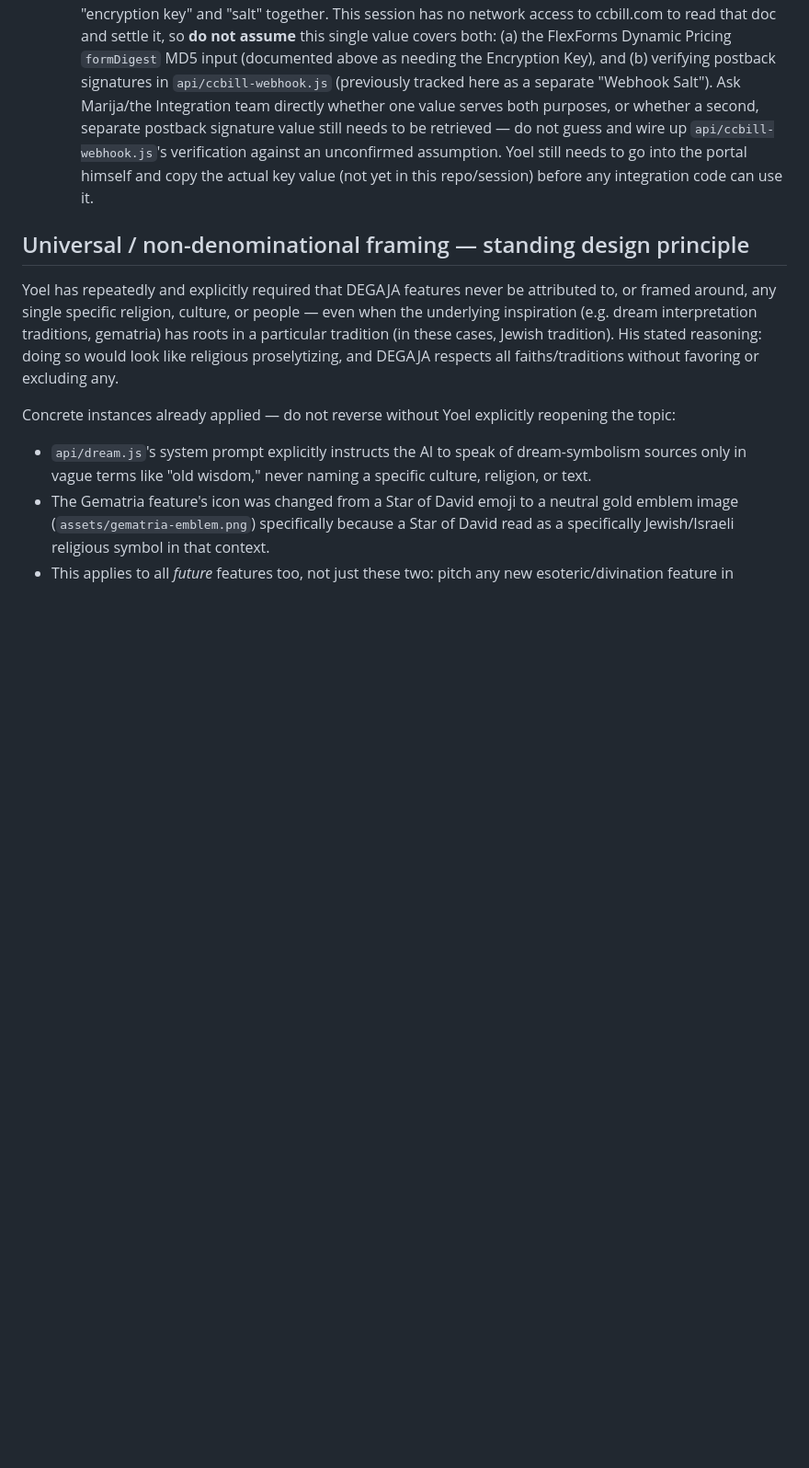
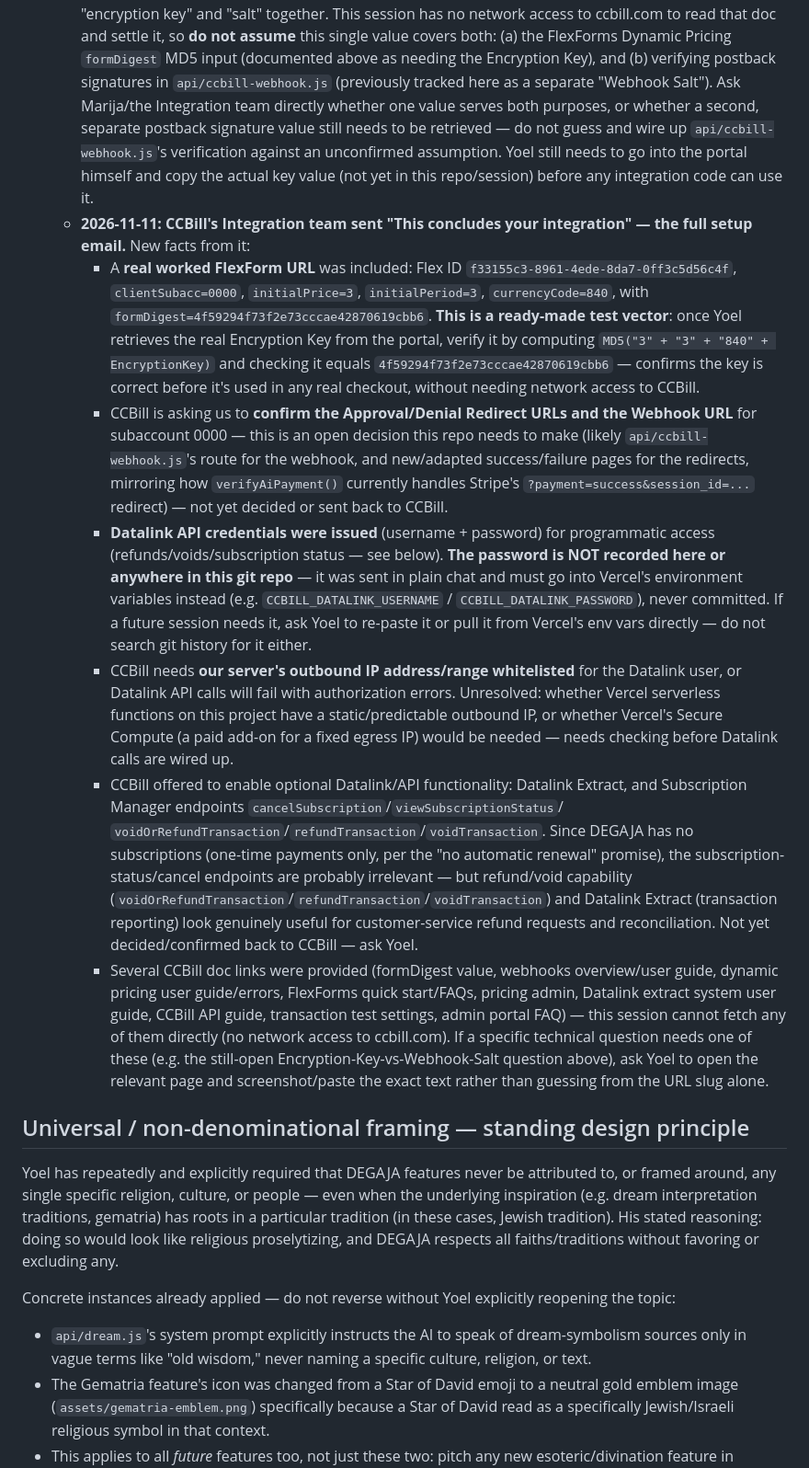
Before and after one commit to Sikul25/Degaja-2.0, a Markdown page: CLAUDE.md, the part around the change. Shown at 92% size. Rendered like a GitHub page; blank space fills up the shorter version.

Commit message:
Record CCBill's full integration-setup email (Flex ID, test vector, open items)
Captures the worked formDigest test vector for verifying the real
Encryption Key once retrieved, the pending redirect/webhook URL
decision, the IP-whitelisting requirement for Datalink, and which
optional Datalink/API functionality looks relevant given DEGAJA has
no subscriptions. Deliberately omits the Datalink password CCBill
sent in plain chat - that belongs in Vercel env vars, never in git.

```diff
--- a/CLAUDE.md
+++ b/CLAUDE.md
@@ -169,6 +169,60 @@ detail — read it at the start of any new session on this repo.
     Yoel still needs to go into the portal himself and copy the actual key
     value (not yet in this repo/session) before any integration code can
     use it.
+  - **2026-11-11: CCBill's Integration team sent "This concludes your
+    integration" — the full setup email.** New facts from it:
+    - A **real worked FlexForm URL** was included: Flex ID
+      `f33155c3-8961-4ede-8da7-0ff3c5d56c4f`, `clientSubacc=0000`,
+      `initialPrice=3`, `initialPeriod=3`, `currencyCode=840`, with
+      `formDigest=4f59294f73f2e73cccae42870619cbb6`. **This is a ready-made
+      test vector**: once Yoel retrieves the real Encryption Key from the
+      portal, verify it by computing
+      `MD5("3" + "3" + "840" + EncryptionKey)` and checking it equals
+      `4f59294f73f2e73cccae42870619cbb6` — confirms the key is correct
+      before it's used in any real checkout, without needing network
+      access to CCBill.
+    - CCBill is asking us to **confirm the Approval/Denial Redirect URLs
+      and the Webhook URL** for subaccount 0000 — this is an open decision
+      this repo needs to make (likely `api/ccbill-webhook.js`'s route for
+      the webhook, and new/adapted success/failure pages for the
+      redirects, mirroring how `verifyAiPayment()` currently handles
+      Stripe's `?payment=success&session_id=...` redirect) — not yet
+      decided or sent back to CCBill.
+    - **Datalink API credentials were issued** (username + password) for
+      programmatic access (refunds/voids/subscription status — see below).
+      **The password is NOT recorded here or anywhere in this git repo**
+      — it was sent in plain chat and must go into Vercel's environment
+      variables instead (e.g. `CCBILL_DATALINK_USERNAME` /
+      `CCBILL_DATALINK_PASSWORD`), never committed. If a future session
+      needs it, ask Yoel to re-paste it or pull it from Vercel's env vars
+      directly — do not search git history for it either.
+    - CCBill needs **our server's outbound IP address/range whitelisted**
+      for the Datalink user, or Datalink API calls will fail with
+      authorization errors. Unresolved: whether Vercel serverless
+      functions on this project have a static/predictable outbound IP, or
+      whether Vercel's Secure Compute (a paid add-on for a fixed egress
+      IP) would be needed — needs checking before Datalink calls are
+      wired up.
+    - CCBill offered to enable optional Datalink/API functionality:
+      Datalink Extract, and Subscription Manager endpoints
+      `cancelSubscription`/`viewSubscriptionStatus`/
+      `voidOrRefundTransaction`/`refundTransaction`/`voidTransaction`.
+      Since DEGAJA has no subscriptions (one-time payments only, per the
+      "no automatic renewal" promise), the subscription-status/cancel
+      endpoints are probably irrelevant — but refund/void capability
+      (`voidOrRefundTransaction`/`refundTransaction`/`voidTransaction`)
+      and Datalink Extract (transaction reporting) look genuinely useful
+      for customer-service refund requests and reconciliation. Not yet
+      decided/confirmed back to CCBill — ask Yoel.
+    - Several CCBill doc links were provided (formDigest value, webhooks
+      overview/user guide, dynamic pricing user guide/errors, FlexForms
+      quick start/FAQs, pricing admin, Datalink extract system user guide,
+      CCBill API guide, transaction test settings, admin portal FAQ) —
+      this session cannot fetch any of them directly (no network access to
+      ccbill.com). If a specific technical question needs one of these
+      (e.g. the still-open Encryption-Key-vs-Webhook-Salt question above),
+      ask Yoel to open the relevant page and screenshot/paste the exact
+      text rather than guessing from the URL slug alone.
 
 ## Universal / non-denominational framing — standing design principle
 
```
